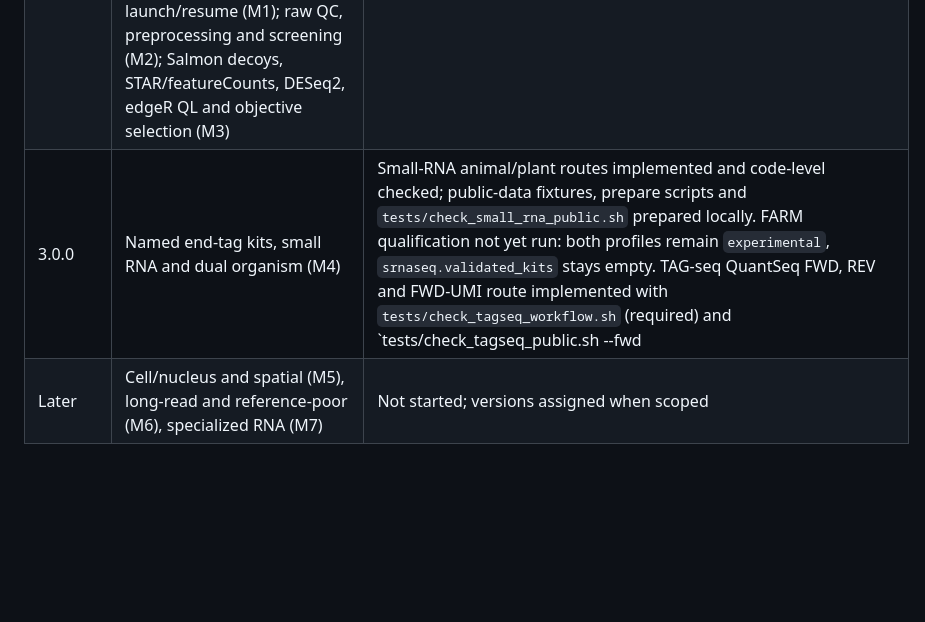
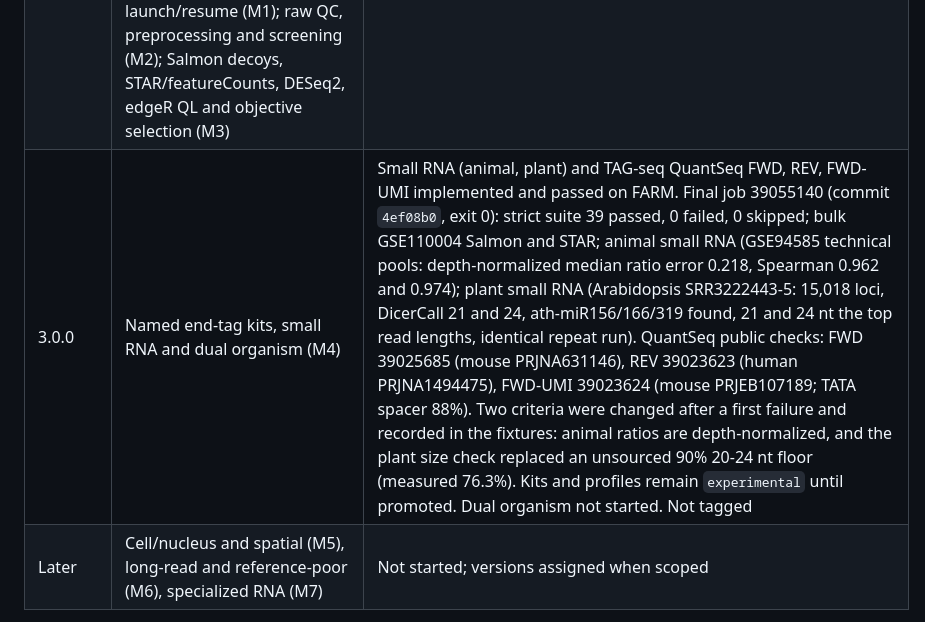
Before and after one commit to prem-p-singh/RNASeq-pipeline, a Markdown page: docs/RELEASE.md, the part around the change. GitHub-like rendering; blank space fills up the shorter version.

```diff
--- a/docs/RELEASE.md
+++ b/docs/RELEASE.md
@@ -10,7 +10,7 @@ Each software version groups development milestones (M1–M8). Workbook schema n
 |---|---|---|
 | 2.0.0 | Annotated non-UMI bulk: Salmon, limma-voom/dream, workbook schema 3 | Released 2026-09-23 |
 | 2.1.0 | Bulk completion: workbook schema 5 with analysis goal, subject models, formula, Contrasts tab and revision reports (M1); named bulk kit profiles, platform poly-G and automatic screening panel (M2); handbook DE default and interaction/paired/continuous design checks (M3); earlier schema 4 and Excel launch/resume (M1); raw QC, preprocessing and screening (M2); Salmon decoys, STAR/featureCounts, DESeq2, edgeR QL and objective selection (M3) | Candidate. Completed M1–M3 code passed 35 checks (0 failed, 0 skipped) and both public routes in Linux job 39010068 (exit 0, 55:09; source archive SHA256 `7fc10ce7987a11b9c195cd74420bab3ecf78c2cd1b3b9c3942d22c803e3afbb5`). Not tagged |
-| 3.0.0 | Named end-tag kits, small RNA and dual organism (M4) | Small-RNA animal/plant routes implemented and code-level checked; public-data fixtures, prepare scripts and `tests/check_small_rna_public.sh` prepared locally. FARM qualification not yet run: both profiles remain `experimental`, `srnaseq.validated_kits` stays empty. TAG-seq QuantSeq FWD, REV and FWD-UMI route implemented with `tests/check_tagseq_workflow.sh` (required) and `tests/check_tagseq_public.sh --fwd|--rev|--umi` prepared locally; neither has run on FARM, all three kits remain `experimental` and `tagseq.validated_kits` stays empty |
+| 3.0.0 | Named end-tag kits, small RNA and dual organism (M4) | Small RNA (animal, plant) and TAG-seq QuantSeq FWD, REV, FWD-UMI implemented and passed on FARM. Final job 39055140 (commit `4ef08b0`, exit 0): strict suite 39 passed, 0 failed, 0 skipped; bulk GSE110004 Salmon and STAR; animal small RNA (GSE94585 technical pools: depth-normalized median ratio error 0.218, Spearman 0.962 and 0.974); plant small RNA (Arabidopsis SRR3222443-5: 15,018 loci, DicerCall 21 and 24, ath-miR156/166/319 found, 21 and 24 nt the top read lengths, identical repeat run). QuantSeq public checks: FWD 39025685 (mouse PRJNA631146), REV 39023623 (human PRJNA1494475), FWD-UMI 39023624 (mouse PRJEB107189; TATA spacer 88%). Two criteria were changed after a first failure and recorded in the fixtures: animal ratios are depth-normalized, and the plant size check replaced an unsourced 90% 20-24 nt floor (measured 76.3%). Kits and profiles remain `experimental` until promoted. Dual organism not started. Not tagged |
 | Later | Cell/nucleus and spatial (M5), long-read and reference-poor (M6), specialized RNA (M7) | Not started; versions assigned when scoped |
 
 Moved from M1–M2 to the assay milestones that need them: workbook intake for non-bulk assays (M4–M7) and barcode/UMI base protection (M4, with UMI and end-tag routes).
```
Also changed, not shown: CHANGELOG.md (+2 -2 lines).
